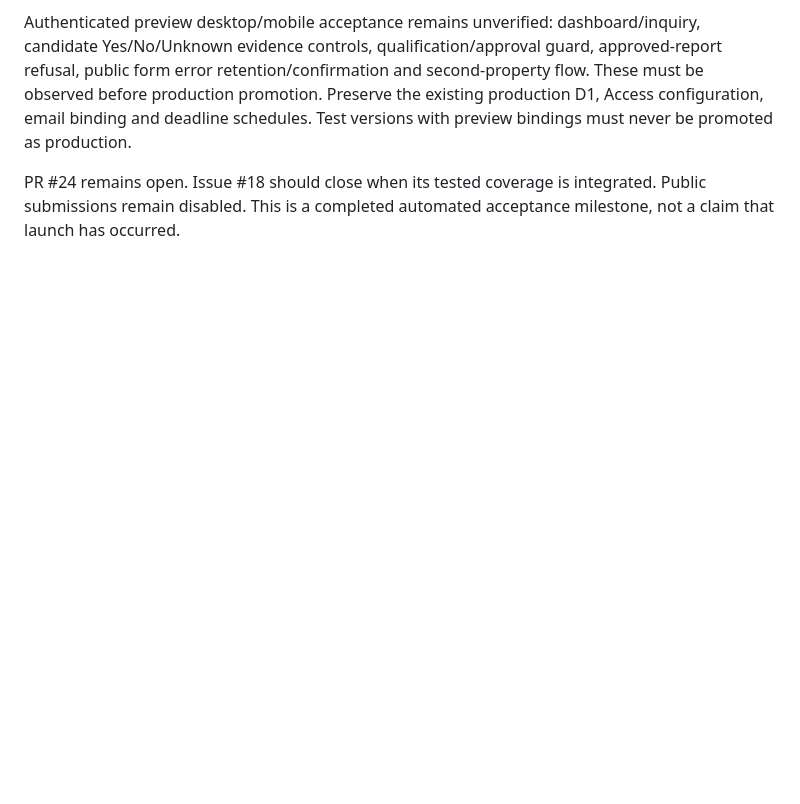
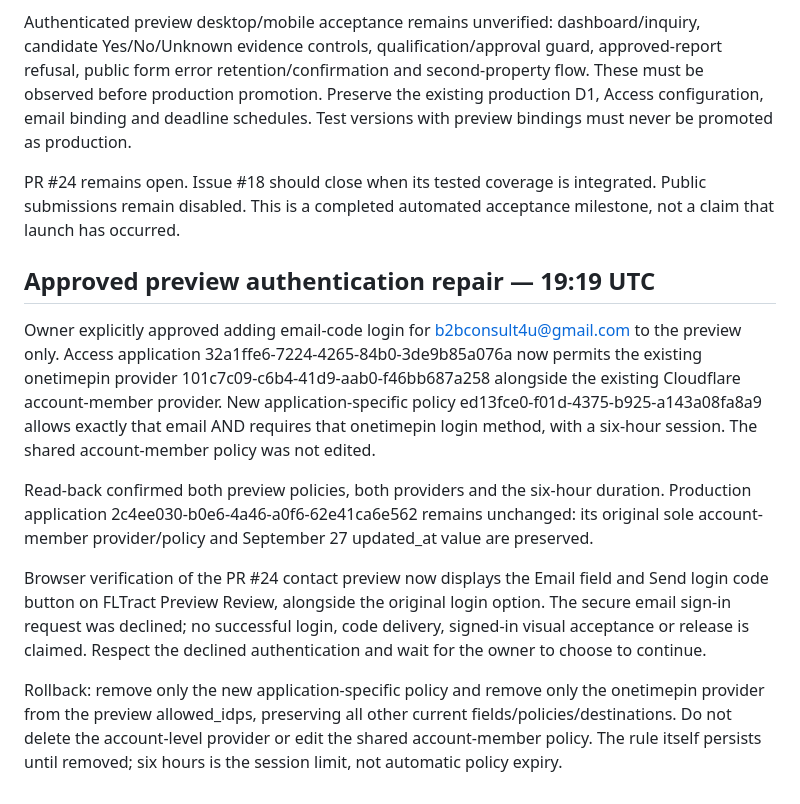
Before and after one commit to b2bconsult4u-FLH/fltract, a Markdown page: workers/intake/CLOSEOUT-2026-10-18.md, the part around the change. Drawn GitHub-style; blank space fills up the shorter version.

Commit message:
docs: record approved preview owner email-code access repair

```diff
--- a/workers/intake/CLOSEOUT-2026-10-18.md
+++ b/workers/intake/CLOSEOUT-2026-10-18.md
@@ -32,3 +32,13 @@ The candidate contact preview redirects to FLTract Preview Review Access. Cloudf
 Authenticated preview desktop/mobile acceptance remains unverified: dashboard/inquiry, candidate Yes/No/Unknown evidence controls, qualification/approval guard, approved-report refusal, public form error retention/confirmation and second-property flow. These must be observed before production promotion. Preserve the existing production D1, Access configuration, email binding and deadline schedules. Test versions with preview bindings must never be promoted as production.
 
 PR #24 remains open. Issue #18 should close when its tested coverage is integrated. Public submissions remain disabled. This is a completed automated acceptance milestone, not a claim that launch has occurred.
+
+## Approved preview authentication repair — 19:19 UTC
+
+Owner explicitly approved adding email-code login for b2bconsult4u@gmail.com to the preview only. Access application 32a1ffe6-7224-4265-84b0-3de9b85a076a now permits the existing onetimepin provider 101c7c09-c6b4-41d9-aab0-f46bb687a258 alongside the existing Cloudflare account-member provider. New application-specific policy ed13fce0-f01d-4375-b925-a143a08fa8a9 allows exactly that email AND requires that onetimepin login method, with a six-hour session. The shared account-member policy was not edited.
+
+Read-back confirmed both preview policies, both providers and the six-hour duration. Production application 2c4ee030-b0e6-4a46-a0f6-62e41ca6e562 remains unchanged: its original sole account-member provider/policy and September 27 updated_at value are preserved.
+
+Browser verification of the PR #24 contact preview now displays the Email field and Send login code button on FLTract Preview Review, alongside the original login option. The secure email sign-in request was declined; no successful login, code delivery, signed-in visual acceptance or release is claimed. Respect the declined authentication and wait for the owner to choose to continue.
+
+Rollback: remove only the new application-specific policy and remove only the onetimepin provider from the preview allowed_idps, preserving all other current fields/policies/destinations. Do not delete the account-level provider or edit the shared account-member policy. The rule itself persists until removed; six hours is the session limit, not automatic policy expiry.
```
